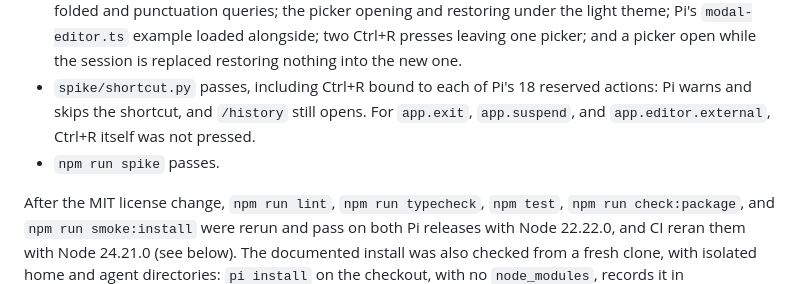
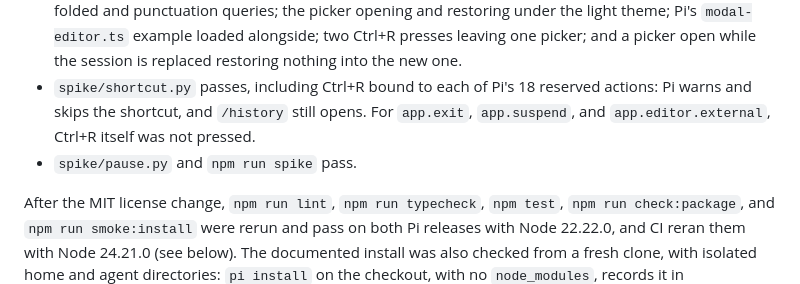
Before and after one commit to khiet/pi-prompt-history, a Markdown page: docs/verification.md, the part around the change. GitHub-like rendering.

```diff
--- a/docs/verification.md
+++ b/docs/verification.md
@@ -67,7 +67,7 @@ On both Pi releases, with Node 22.22.0:
 - `npm run lint`, `npm run typecheck`, `npm test` (157 tests), `npm run check:package`, and `npm run smoke:install` pass. All of these also pass with Node 24.21.0.
 - `spike/acceptance.py` passes: idle, steering (Enter while streaming), and follow-up (Alt+Enter) prompts are each recorded once, and delivering them records nothing more; prompts queued during `/compact` are recorded as described in [What gets recorded](behavior.md#what-gets-recorded) (only the first on 0.85.1, each once on 0.87.1); the [built-in history comparison](behavior.md#compared-with-pis-built-in-history); capture and the picker after `/reload`, `/new`, `/resume`, and `/fork`, with each prompt recorded once; restore with normalization and without submitting, and Escape keeping the draft; the image warning, declined and accepted; Tab scope and Ctrl+D with its confirmation; `/history clear cwd` and `clear all` through Pi's confirmation dialog, cancelled and accepted; resizing to 24, 10, 200, and 60 columns with the picker open, without Pi exiting and with restore still exact afterwards (not how it renders); Japanese, accented, and emoji text typed and found with case-folded and punctuation queries; the picker opening and restoring under the light theme; Pi's `modal-editor.ts` example loaded alongside; two Ctrl+R presses leaving one picker; and a picker open while the session is replaced restoring nothing into the new one.
 - `spike/shortcut.py` passes, including Ctrl+R bound to each of Pi's 18 reserved actions: Pi warns and skips the shortcut, and `/history` still opens. For `app.exit`, `app.suspend`, and `app.editor.external`, Ctrl+R itself was not pressed.
-- `npm run spike` passes.
+- `spike/pause.py` and `npm run spike` pass.
 
 After the MIT license change, `npm run lint`, `npm run typecheck`, `npm test`, `npm run check:package`, and `npm run smoke:install` were rerun and pass on both Pi releases with Node 22.22.0, and CI reran them with Node 24.21.0 (see below). The documented install was also checked from a fresh clone, with isolated home and agent directories: `pi install` on the checkout, with no `node_modules`, records it in `settings.json` and `pi list` shows it. That check does not load the extension; `smoke:install` covers loading, for the packed package.
 
```
Also changed, not shown: docs/behavior.md (+1 -1 lines), docs/research/compatibility-spike.md (+2 -2 lines).
